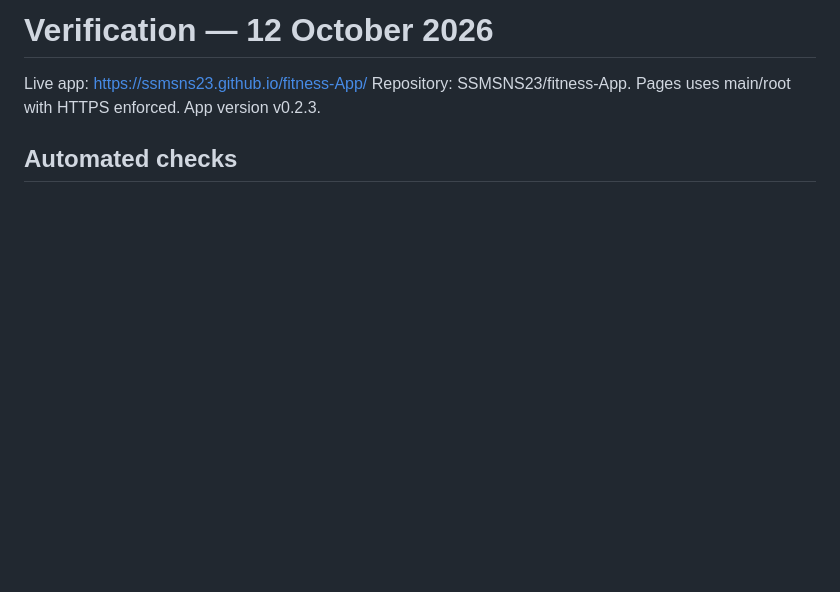
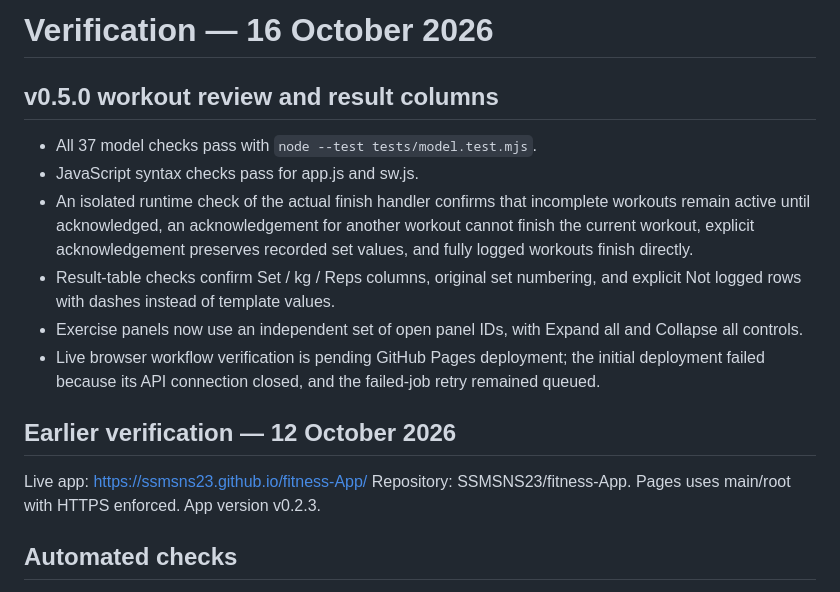
Before and after one commit to SSMSNS23/fitness-App, a Markdown page: VERIFICATION.md, the part around the change. Rendered like a GitHub page; blank space fills up the shorter version.

Commit message:
Record workout-review and aligned-results verification

```diff
--- a/VERIFICATION.md
+++ b/VERIFICATION.md
@@ -1,4 +1,15 @@
-# Verification — 12 October 2026
+# Verification — 16 October 2026
+
+## v0.5.0 workout review and result columns
+
+- All 37 model checks pass with `node --test tests/model.test.mjs`.
+- JavaScript syntax checks pass for app.js and sw.js.
+- An isolated runtime check of the actual finish handler confirms that incomplete workouts remain active until acknowledged, an acknowledgement for another workout cannot finish the current workout, explicit acknowledgement preserves recorded set values, and fully logged workouts finish directly.
+- Result-table checks confirm Set / kg / Reps columns, original set numbering, and explicit Not logged rows with dashes instead of template values.
+- Exercise panels now use an independent set of open panel IDs, with Expand all and Collapse all controls.
+- Live browser workflow verification is pending GitHub Pages deployment; the initial deployment failed because its API connection closed, and the failed-job retry remained queued.
+
+## Earlier verification — 12 October 2026
 
 Live app: https://ssmsns23.github.io/fitness-App/
 Repository: SSMSNS23/fitness-App. Pages uses main/root with HTTPS enforced. App version v0.2.3.
```
